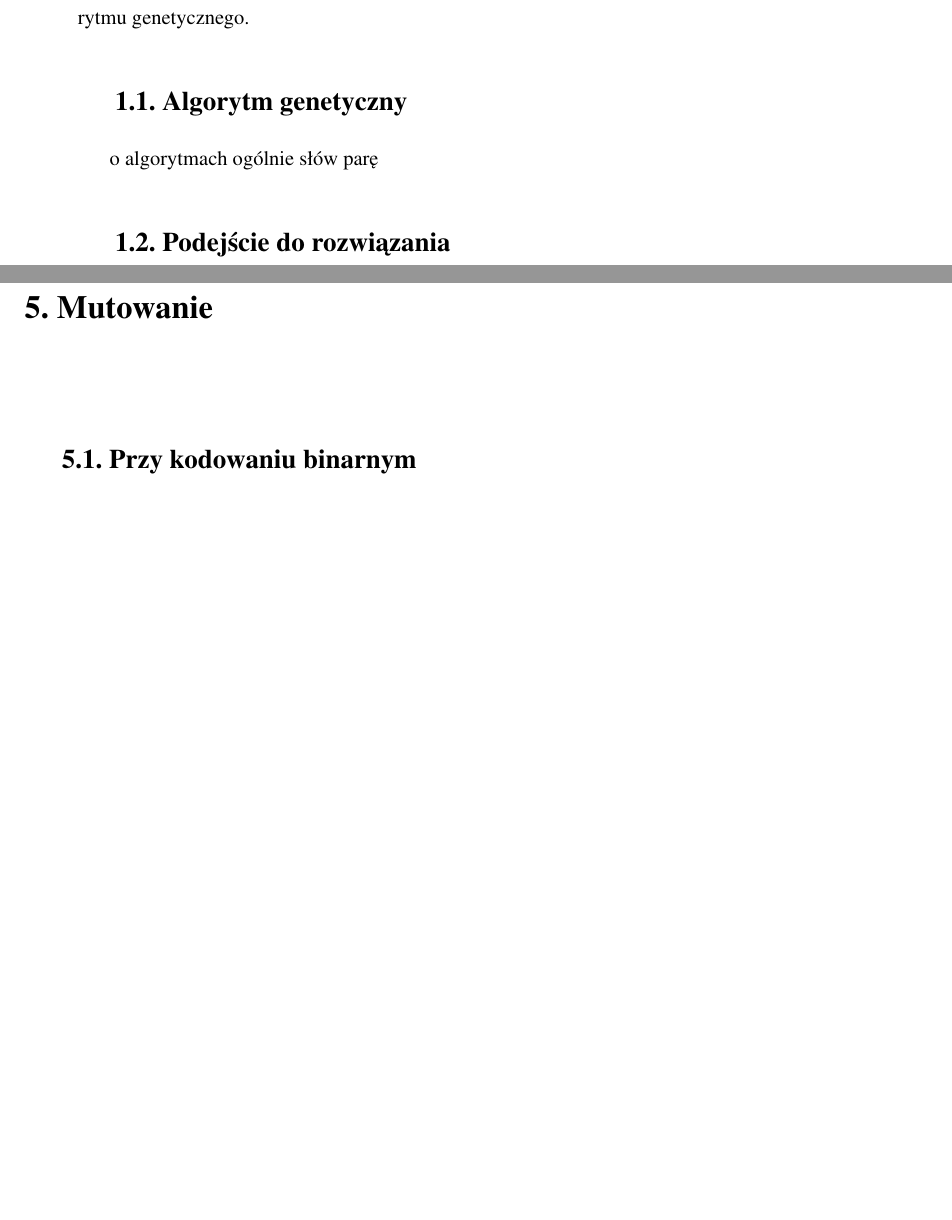
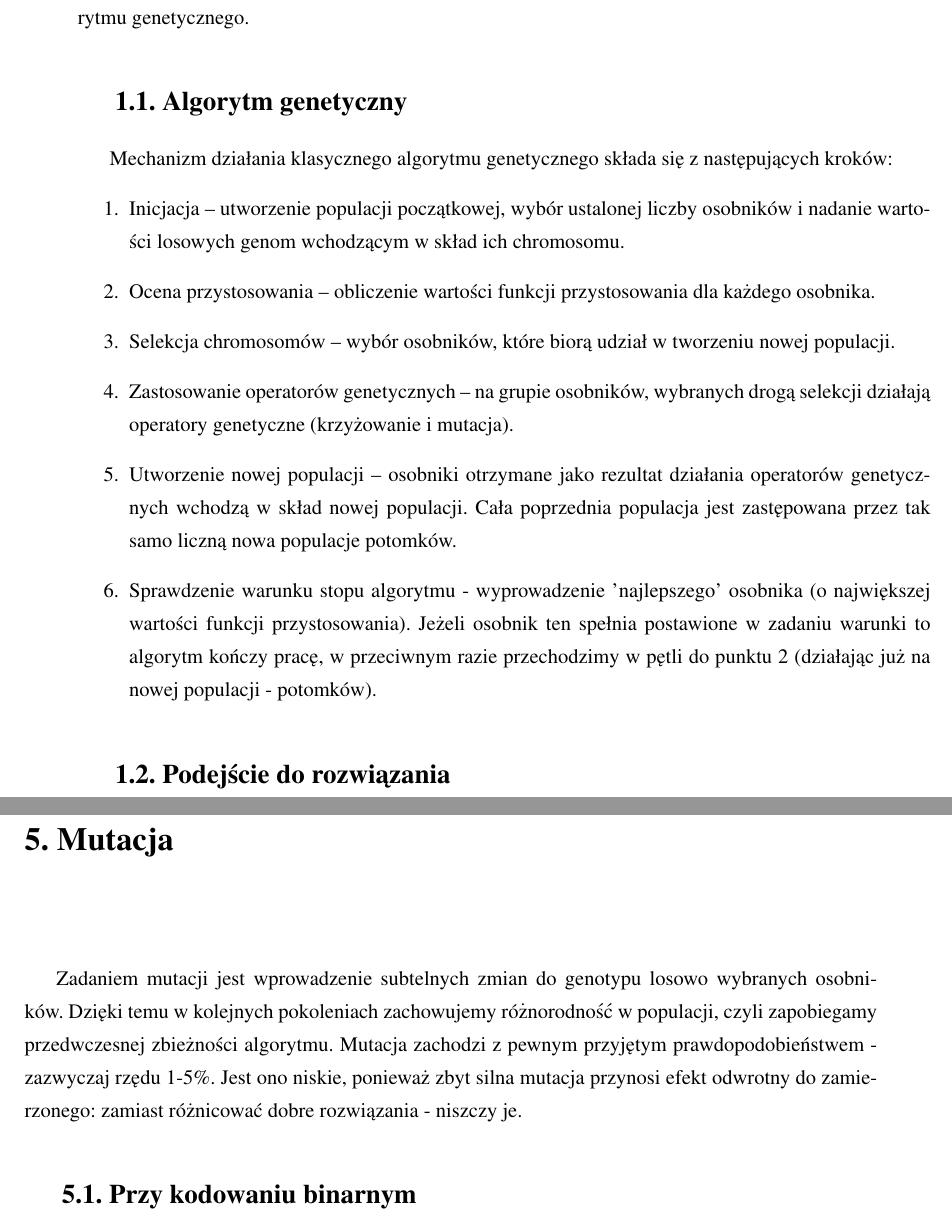
Before and after one commit to kspytkowski/k-clique_problem, a LaTeX thesis (doc/documentation.tex): two parts of pages 3 and 8 of 10, joined at a grey line, cut so that both start at the same text, the shorter picture padded with empty space. Compiled offline with pdfLaTeX.

Commit message:
documentation, documentation...

```diff
--- a/doc/documentation.tex
+++ b/doc/documentation.tex
@@ -48,11 +48,23 @@
 Nasz projekt polegał na stworzeniu programu umożliwiającego stwierdzenie czy istnieje klika o zadanym rozmiarze w podanym grafie. Postawiony problem jest w teorii złożoności obliczeniowej jednym z problemów NP-zupełnych. Dlatego też nasz program do rozwiązania tego problemu korzysta z algorytmu genetycznego.
 \section{Algorytm genetyczny}
 \label{sec:algGenetyczne}
-o algorytmach ogólnie słów parę
+Mechanizm działania klasycznego algorytmu genetycznego składa się z następujących kroków:
+\begin{enumerate}
+\item Inicjacja – utworzenie populacji początkowej, wybór ustalonej liczby osobników i nadanie wartości losowych genom wchodzącym w skład ich chromosomu.
+\item Ocena przystosowania – obliczenie wartości funkcji przystosowania dla każdego osobnika.
+\item Selekcja chromosomów – wybór osobników, które biorą udział w tworzeniu nowej populacji.
+\item Zastosowanie operatorów genetycznych – na grupie osobników, wybranych drogą selekcji działają
+operatory genetyczne (krzyżowanie i mutacja).
+\item Utworzenie nowej populacji – osobniki otrzymane jako rezultat działania operatorów
+genetycznych wchodzą w skład nowej populacji. Cała poprzednia populacja jest zastępowana przez
+tak samo liczną nowa populacje potomków.
+\item Sprawdzenie warunku stopu algorytmu - wyprowadzenie 'najlepszego' osobnika (o największej wartości funkcji przystosowania). Jeżeli osobnik ten spełnia postawione w zadaniu warunki to algorytm kończy pracę, w przeciwnym razie przechodzimy w pętli do punktu 2 (działając już na nowej populacji - potomków).
+
+\end{enumerate}
 \section{Podejście do rozwiązania}
 \label{sec:podejscie}
 bla bla bla, że mieliśmy dwa pomysły z kodowaniami
 że teraz wyjaśnimi co i jak, a później w jakimśtam rozdziale będzie jak przebiega całość
 
-\chapter{Kodowanie i funkcja oceny}
+\chapter{Kodowanie i funkcja przystosowania}
 \label{cha:encoding}
@@ -116,8 +129,9 @@ Selekcja tą metodą jest bardzo podobna do selekcji metodą koła ruletki. Mody
 pozycja w rankingu / suma wartości przystosowania wszystkich osobników
 \end{center}
 
-\chapter{Mutowanie}
+\chapter{Mutacja}
 \label{cha:mutation}
+Zadaniem mutacji jest wprowadzenie subtelnych zmian do genotypu losowo wybranych osobników. Dzięki temu w kolejnych pokoleniach zachowujemy różnorodność w populacji, czyli zapobiegamy przedwczesnej zbieżności algorytmu. Mutacja zachodzi z pewnym przyjętym prawdopodobieństwem - zazwyczaj rzędu 1-5\%. Jest ono niskie, ponieważ zbyt silna mutacja przynosi efekt odwrotny do zamierzonego: zamiast różnicować dobre rozwiązania - niszczy je.
 
 \section{Przy kodowaniu binarnym}
 \label{sec:kodBin}
```
Also changed, not shown: doc/documentation.tex (11 more changed lines).
